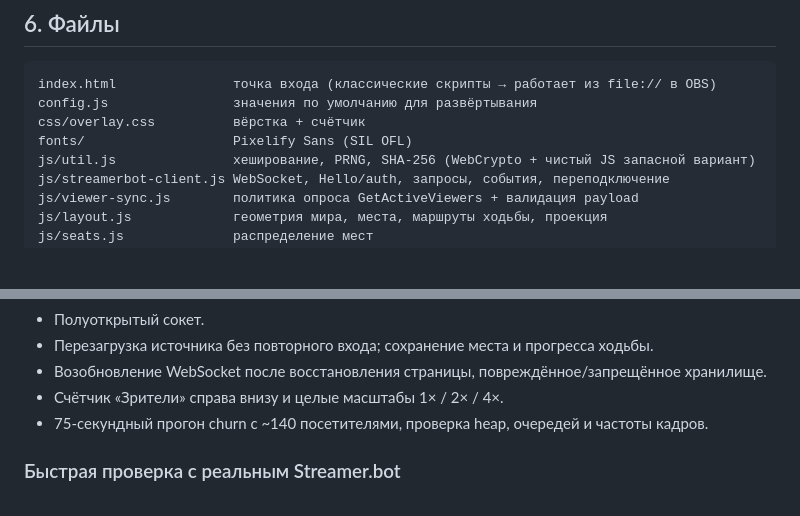
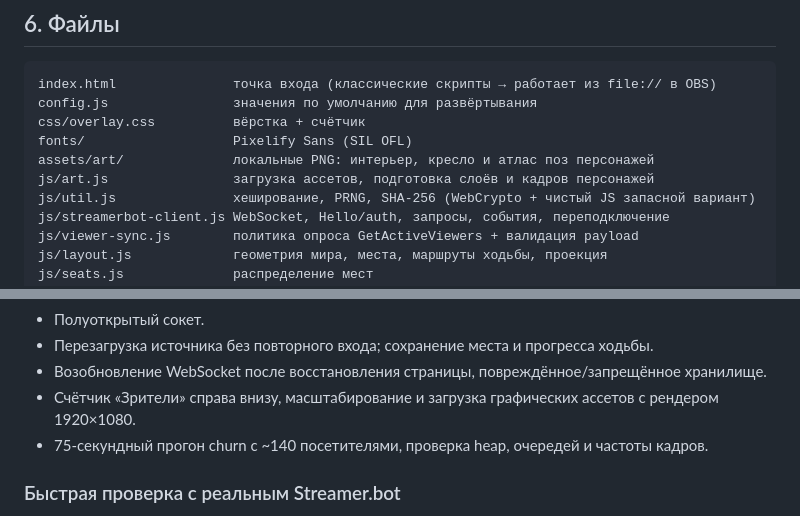
Before and after one commit to quick-1y/streamer.bot-viewer-cinema, a Markdown page: README.md, 2 parts joined by grey strips. GitHub-like rendering; blank space fills up the shorter version.

```diff
--- a/README.md
+++ b/README.md
@@ -96,6 +96,8 @@ index.html               точка входа (классические скр
 config.js                значения по умолчанию для развёртывания
 css/overlay.css          вёрстка + счётчик
 fonts/                   Pixelify Sans (SIL OFL)
+assets/art/              локальные PNG: интерьер, кресло и атлас поз персонажей
+js/art.js                загрузка ассетов, подготовка слоёв и кадров персонажей
 js/util.js               хеширование, PRNG, SHA-256 (WebCrypto + чистый JS запасной вариант)
 js/streamerbot-client.js WebSocket, Hello/auth, запросы, события, переподключение
 js/viewer-sync.js        политика опроса GetActiveViewers + валидация payload
@@ -135,7 +137,7 @@ python3 tests/run_tests.py                # полный автотестовы
 - Полуоткрытый сокет.
 - Перезагрузка источника без повторного входа; сохранение места и прогресса ходьбы.
 - Возобновление WebSocket после восстановления страницы, повреждённое/запрещённое хранилище.
-- Счётчик «Зрители» справа внизу и целые масштабы 1× / 2× / 4×.
+- Счётчик «Зрители» справа внизу, масштабирование и загрузка графических ассетов с рендером 1920×1080.
 - 75-секундный прогон churn с ~140 посетителями, проверка heap, очередей и частоты кадров.
 
 ### Быстрая проверка с реальным Streamer.bot
```
Also changed, not shown: other parts of README.md (+3 -3 lines), assets/art/README.md (added, +9 -0 lines), assets/art/cinema-chair.png (added), 12 other files.
